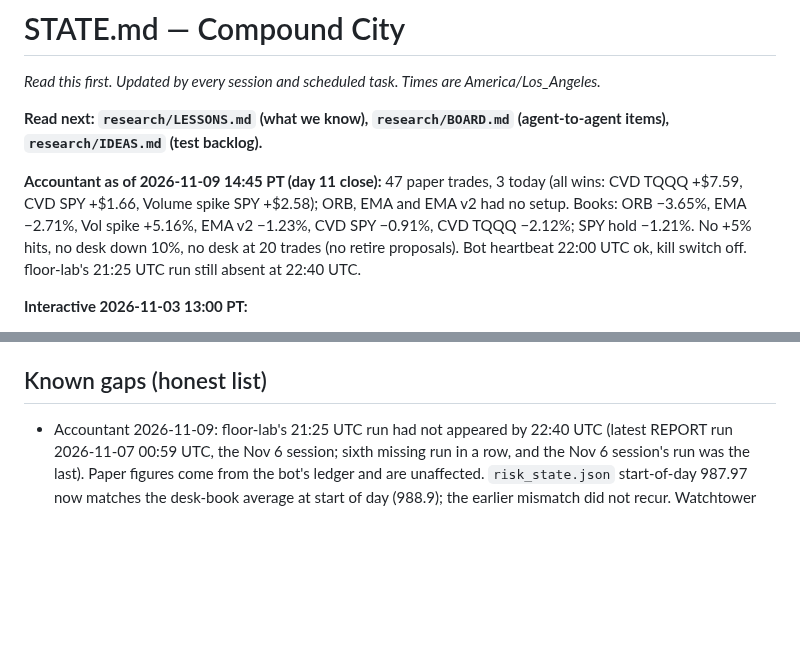
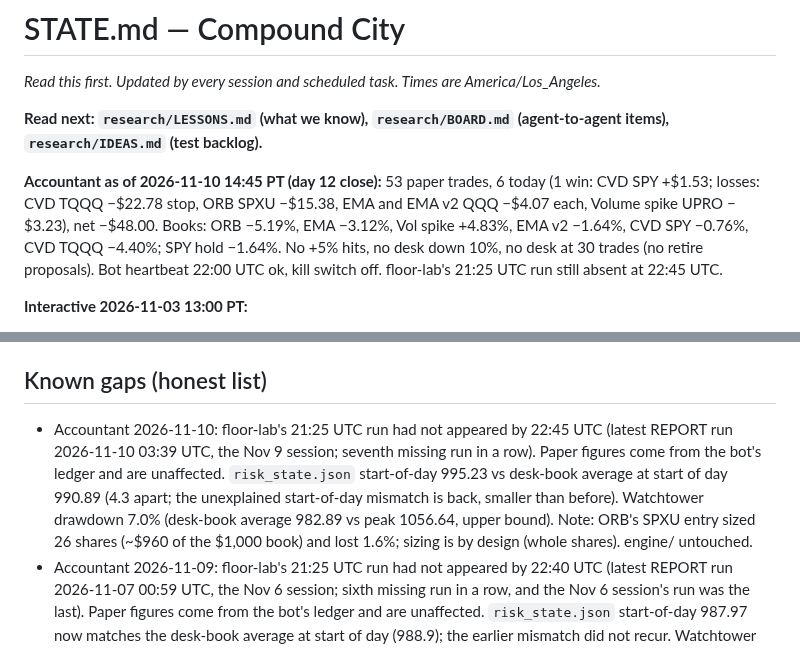
Before and after one commit to vivekgomathinayagam-ux/Trading-lab, a Markdown page: STATE.md, 2 parts joined by grey strips. GitHub-like rendering; blank space fills up the shorter version.

```diff
--- a/STATE.md
+++ b/STATE.md
@@ -4,7 +4,7 @@ _Read this first. Updated by every session and scheduled task. Times are America
 
 **Read next: `research/LESSONS.md` (what we know), `research/BOARD.md` (agent-to-agent items), `research/IDEAS.md` (test backlog).**
 
-**Accountant as of 2026-11-09 14:45 PT (day 11 close):** 47 paper trades, 3 today (all wins: CVD TQQQ +$7.59, CVD SPY +$1.66, Volume spike SPY +$2.58); ORB, EMA and EMA v2 had no setup. Books: ORB −3.65%, EMA −2.71%, Vol spike +5.16%, EMA v2 −1.23%, CVD SPY −0.91%, CVD TQQQ −2.12%; SPY hold −1.21%. No +5% hits, no desk down 10%, no desk at 20 trades (no retire proposals). Bot heartbeat 22:00 UTC ok, kill switch off. floor-lab's 21:25 UTC run still absent at 22:40 UTC.
+**Accountant as of 2026-11-10 14:45 PT (day 12 close):** 53 paper trades, 6 today (1 win: CVD SPY +$1.53; losses: CVD TQQQ −$22.78 stop, ORB SPXU −$15.38, EMA and EMA v2 QQQ −$4.07 each, Volume spike UPRO −$3.23), net −$48.00. Books: ORB −5.19%, EMA −3.12%, Vol spike +4.83%, EMA v2 −1.64%, CVD SPY −0.76%, CVD TQQQ −4.40%; SPY hold −1.64%. No +5% hits, no desk down 10%, no desk at 30 trades (no retire proposals). Bot heartbeat 22:00 UTC ok, kill switch off. floor-lab's 21:25 UTC run still absent at 22:45 UTC.
 
 **Interactive 2026-11-03 13:00 PT:**
 - Vivek's review led to a restructure: daily post-mortems, a new Session Coach resident, an autonomous Researcher, and shared LESSONS/BOARD/IDEAS files.
@@ -161,6 +161,7 @@ Rules for new and changed tasks:
 - Seed generator: `city/make_seed.py` (only for a reset; it overwrites real data).
 
 ## Known gaps (honest list)
+- Accountant 2026-11-10: floor-lab's 21:25 UTC run had not appeared by 22:45 UTC (latest REPORT run 2026-11-10 03:39 UTC, the Nov 9 session; seventh missing run in a row). Paper figures come from the bot's ledger and are unaffected. `risk_state.json` start-of-day 995.23 vs desk-book average at start of day 990.89 (4.3 apart; the unexplained start-of-day mismatch is back, smaller than before). Watchtower drawdown 7.0% (desk-book average 982.89 vs peak 1056.64, upper bound). Note: ORB's SPXU entry sized 26 shares (~$960 of the $1,000 book) and lost 1.6%; sizing is by design (whole shares). engine/ untouched.
 - Accountant 2026-11-09: floor-lab's 21:25 UTC run had not appeared by 22:40 UTC (latest REPORT run 2026-11-07 00:59 UTC, the Nov 6 session; sixth missing run in a row, and the Nov 6 session's run was the last). Paper figures come from the bot's ledger and are unaffected. `risk_state.json` start-of-day 987.97 now matches the desk-book average at start of day (988.9); the earlier mismatch did not recur. Watchtower drawdown 6.2% (desk-book average 990.89 vs peak 1056.64). engine/ untouched.
 - Accountant 2026-11-06: floor-lab's 21:25 UTC run had not appeared by 22:41 UTC (latest REPORT run 2026-11-06 01:39 UTC, the Nov 5 session; fifth straight late/missing run). Paper figures come from the bot's ledger and are unaffected. `risk_state.json` start-of-day 999.03 vs desk-book average 992.63 (same unexplained mismatch; Watchtower drawdown 5.5% uses it). engine/ untouched.
 - Accountant 2026-11-05: floor-lab's 21:25 UTC run had not appeared by 22:41 UTC (latest REPORT generated 2026-11-05 01:31 UTC, the Nov 4 session). Paper figures come from the bot's ledger and are unaffected. Also `risk_state.json` start-of-day 991.15 vs desk-book average 996.80 (same unexplained mismatch; Watchtower drawdown 6.2% uses it). engine/ untouched.
```
Also changed, not shown: other parts of STATE.md (+7 -7 lines).
